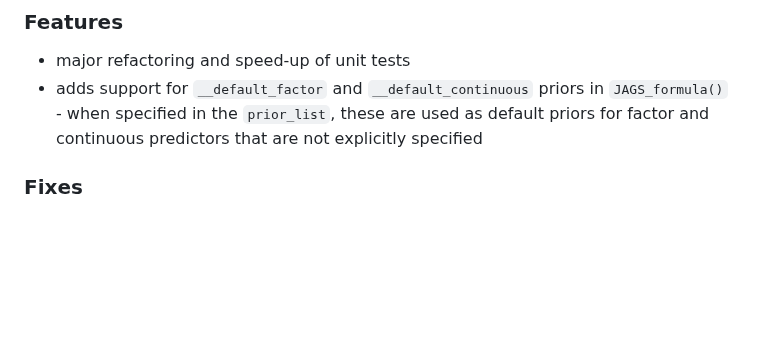
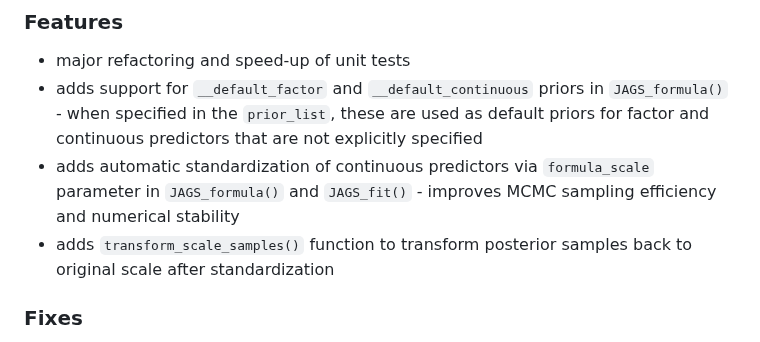
Before and after one commit to FBartos/BayesTools, a Markdown page: NEWS.md, the part around the change. GitHub-like rendering; blank space fills up the shorter version.

Commit message:
Update NEWS.md with standardization feature documentation
Co-authored-by: FBartos <38475991+FBartos@users.noreply.github.com>

```diff
--- a/NEWS.md
+++ b/NEWS.md
@@ -2,6 +2,8 @@
 ### Features
 - major refactoring and speed-up of unit tests
 - adds support for `__default_factor` and `__default_continuous` priors in `JAGS_formula()` - when specified in the `prior_list`, these are used as default priors for factor and continuous predictors that are not explicitly specified
+- adds automatic standardization of continuous predictors via `formula_scale` parameter in `JAGS_formula()` and `JAGS_fit()` - improves MCMC sampling efficiency and numerical stability
+- adds `transform_scale_samples()` function to transform posterior samples back to original scale after standardization
 
 ### Fixes
 - fixes incorrect ordering the printed mixture priors
```
